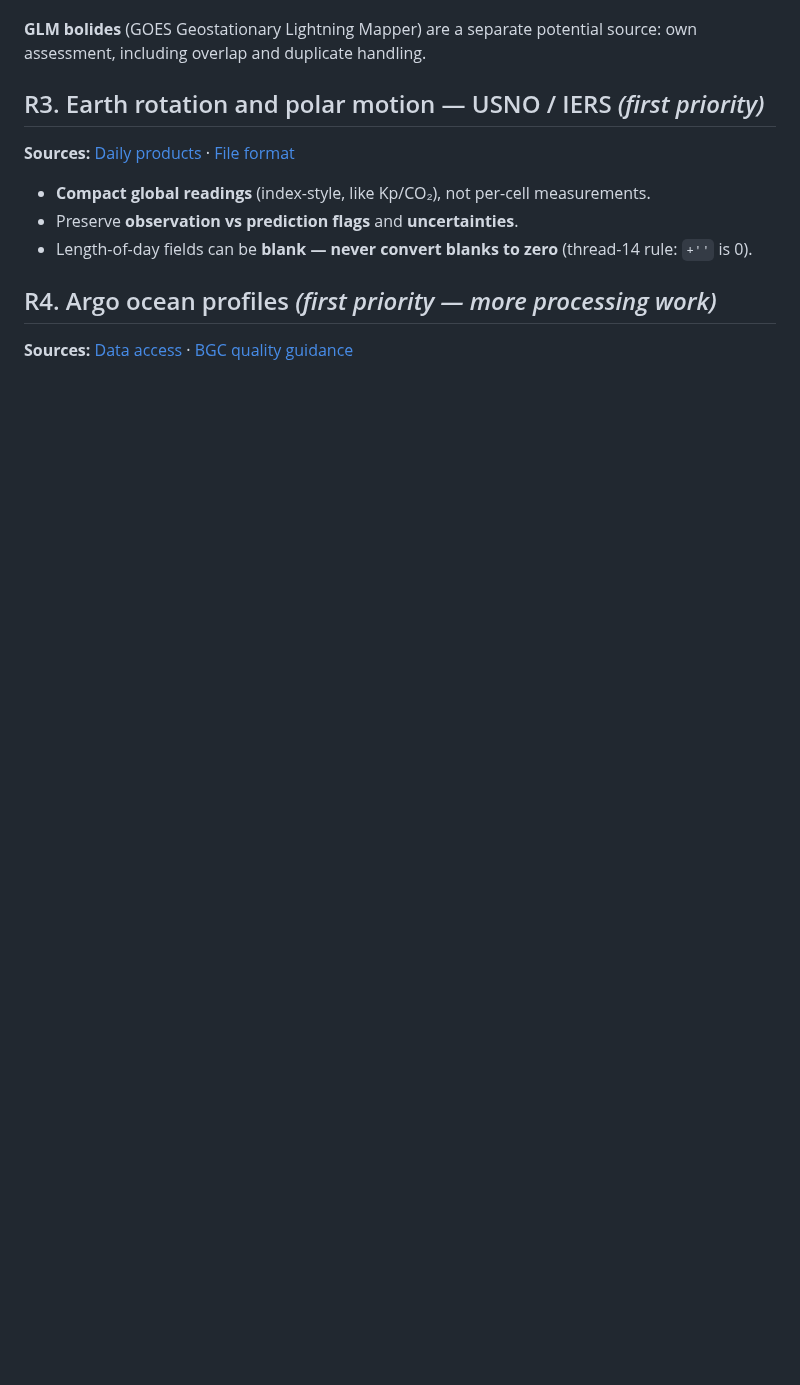
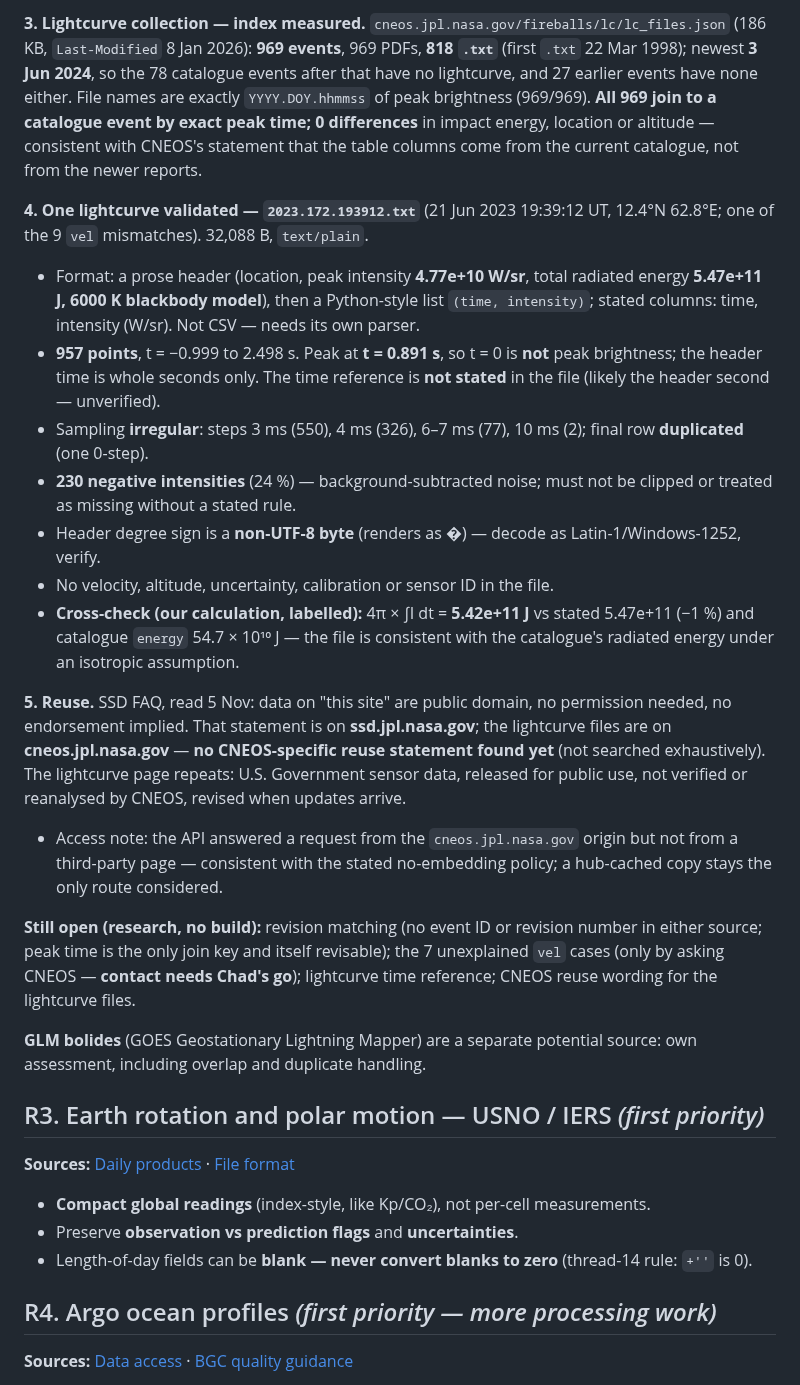
Before and after one commit to TheOneTheOnlyTheChad/mother-earth, a Markdown page: docs/RESEARCH-BACKLOG.md, the part around one of its changes. Drawn GitHub-style; blank space fills up the shorter version.

```diff
--- a/docs/RESEARCH-BACKLOG.md
+++ b/docs/RESEARCH-BACKLOG.md
@@ -104,3 +111,18 @@ CNEOS advertises raw numerical `.txt` lightcurves for most events. Next gate:
+**3. Lightcurve collection — index measured.** `cneos.jpl.nasa.gov/fireballs/lc/lc_files.json` (186 KB, `Last-Modified` 8 Jan 2026): **969 events**, 969 PDFs, **818 `.txt`** (first `.txt` 22 Mar 1998); newest **3 Jun 2024**, so the 78 catalogue events after that have no lightcurve, and 27 earlier events have none either. File names are exactly `YYYY.DOY.hhmmss` of peak brightness (969/969). **All 969 join to a catalogue event by exact peak time; 0 differences** in impact energy, location or altitude — consistent with CNEOS's statement that the table columns come from the current catalogue, not from the newer reports.
+
+**4. One lightcurve validated — `2023.172.193912.txt`** (21 Jun 2023 19:39:12 UT, 12.4°N 62.8°E; one of the 9 `vel` mismatches). 32,088 B, `text/plain`.
+- Format: a prose header (location, peak intensity **4.77e+10 W/sr**, total radiated energy **5.47e+11 J, 6000 K blackbody model**), then a Python-style list `(time, intensity)`; stated columns: time, intensity (W/sr). Not CSV — needs its own parser.
+- **957 points**, t = −0.999 to 2.498 s. Peak at **t = 0.891 s**, so t = 0 is **not** peak brightness; the header time is whole seconds only. The time reference is **not stated** in the file (likely the header second — unverified).
+- Sampling **irregular**: steps 3 ms (550), 4 ms (326), 6–7 ms (77), 10 ms (2); final row **duplicated** (one 0-step).
+- **230 negative intensities** (24 %) — background-subtracted noise; must not be clipped or treated as missing without a stated rule.
+- Header degree sign is a **non-UTF-8 byte** (renders as �) — decode as Latin-1/Windows-1252, verify.
+- No velocity, altitude, uncertainty, calibration or sensor ID in the file.
+- **Cross-check (our calculation, labelled):** 4π × ∫I dt = **5.42e+11 J** vs stated 5.47e+11 (−1 %) and catalogue `energy` 54.7 × 10¹⁰ J — the file is consistent with the catalogue's radiated energy under an isotropic assumption.
+
+**5. Reuse.** SSD FAQ, read 5 Nov: data on "this site" are public domain, no permission needed, no endorsement implied. That statement is on **ssd.jpl.nasa.gov**; the lightcurve files are on **cneos.jpl.nasa.gov** — **no CNEOS-specific reuse statement found yet** (not searched exhaustively). The lightcurve page repeats: U.S. Government sensor data, released for public use, not verified or reanalysed by CNEOS, revised when updates arrive.
+- Access note: the API answered a request from the `cneos.jpl.nasa.gov` origin but not from a third-party page — consistent with the stated no-embedding policy; a hub-cached copy stays the only route considered.
+
+**Still open (research, no build):** revision matching (no event ID or revision number in either source; peak time is the only join key and itself revisable); the 7 unexplained `vel` cases (only by asking CNEOS — **contact needs Chad's go**); lightcurve time reference; CNEOS reuse wording for the lightcurve files.
 
 **GLM bolides** (GOES Geostationary Lightning Mapper) are a separate potential source: own assessment, including overlap and duplicate handling.
 
```
Also changed, not shown: other parts of docs/RESEARCH-BACKLOG.md (+15 -8 lines).
